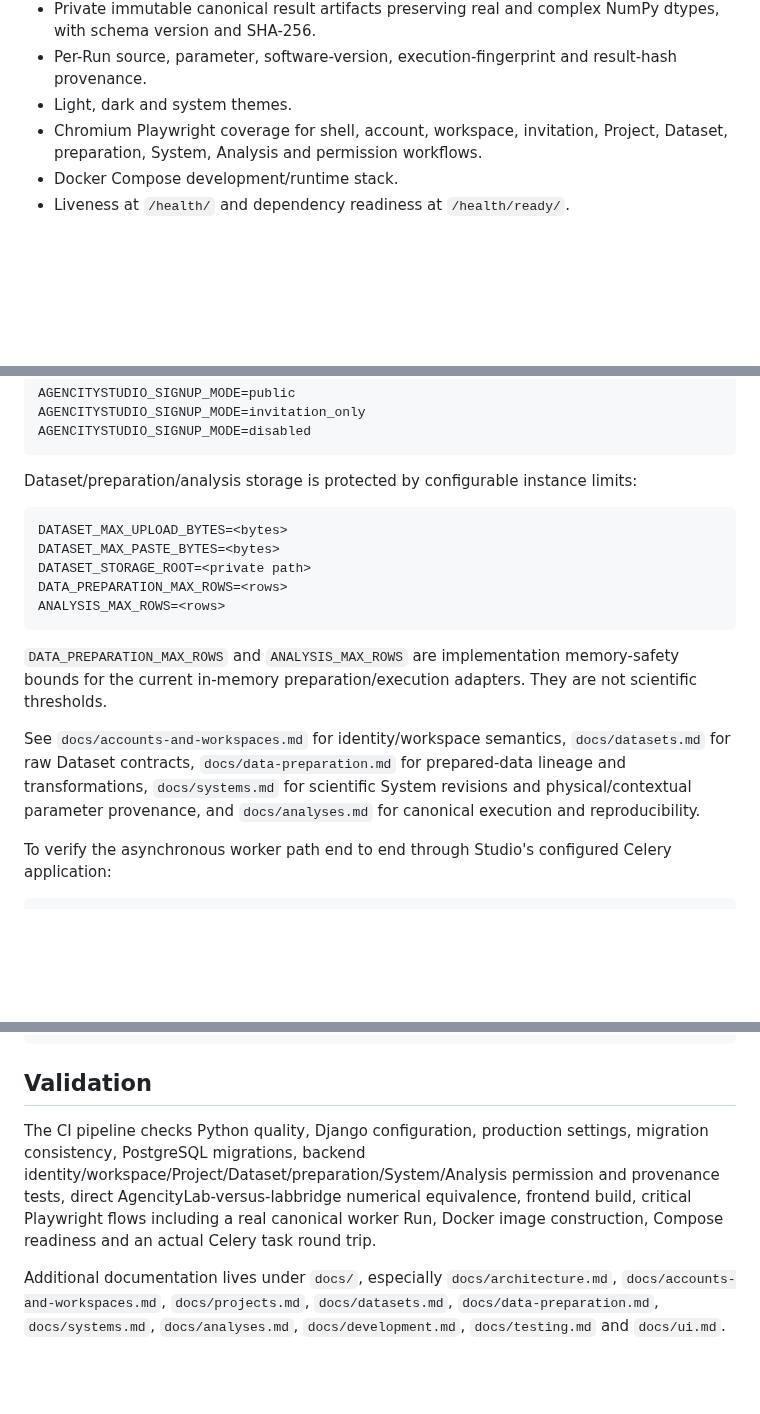
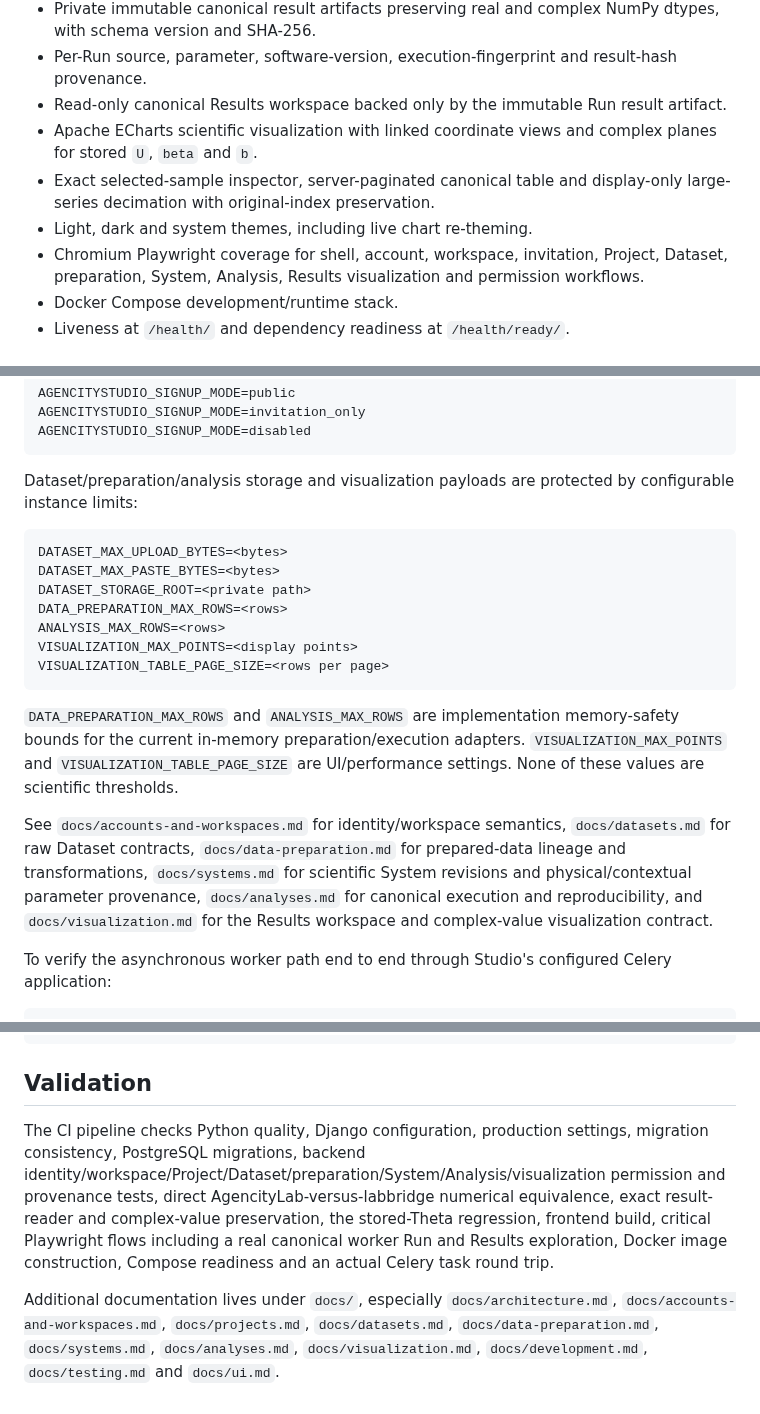
Before and after one commit to somafgroup/AgencityStudio, a Markdown page: README.md, 3 parts joined by grey strips. Drawn GitHub-style; blank space fills up the shorter version.

Commit message:
docs: add canonical visualization workspace overview

````diff
--- a/README.md
+++ b/README.md
@@ -28,8 +28,11 @@ AgencityStudio is the Web interface and orchestration layer for AgencityLab. It
 - Real Celery execution through the public `agencitylab.compute_agencity` API only.
 - Private immutable canonical result artifacts preserving real and complex NumPy dtypes, with schema version and SHA-256.
 - Per-Run source, parameter, software-version, execution-fingerprint and result-hash provenance.
-- Light, dark and system themes.
-- Chromium Playwright coverage for shell, account, workspace, invitation, Project, Dataset, preparation, System, Analysis and permission workflows.
+- Read-only canonical Results workspace backed only by the immutable Run result artifact.
+- Apache ECharts scientific visualization with linked coordinate views and complex planes for stored `U`, `beta` and `b`.
+- Exact selected-sample inspector, server-paginated canonical table and display-only large-series decimation with original-index preservation.
+- Light, dark and system themes, including live chart re-theming.
+- Chromium Playwright coverage for shell, account, workspace, invitation, Project, Dataset, preparation, System, Analysis, Results visualization and permission workflows.
 - Docker Compose development/runtime stack.
 - Liveness at `/health/` and dependency readiness at `/health/ready/`.
 
@@ -75,7 +80,7 @@ AGENCITYSTUDIO_SIGNUP_MODE=invitation_only
 AGENCITYSTUDIO_SIGNUP_MODE=disabled
 ```
 
-Dataset/preparation/analysis storage is protected by configurable instance limits:
+Dataset/preparation/analysis storage and visualization payloads are protected by configurable instance limits:
 
 ```text
 DATASET_MAX_UPLOAD_BYTES=<bytes>
@@ -83,11 +88,13 @@ DATASET_MAX_PASTE_BYTES=<bytes>
 DATASET_STORAGE_ROOT=<private path>
 DATA_PREPARATION_MAX_ROWS=<rows>
 ANALYSIS_MAX_ROWS=<rows>
+VISUALIZATION_MAX_POINTS=<display points>
+VISUALIZATION_TABLE_PAGE_SIZE=<rows per page>
 ```
 
-`DATA_PREPARATION_MAX_ROWS` and `ANALYSIS_MAX_ROWS` are implementation memory-safety bounds for the current in-memory preparation/execution adapters. They are not scientific thresholds.
+`DATA_PREPARATION_MAX_ROWS` and `ANALYSIS_MAX_ROWS` are implementation memory-safety bounds for the current in-memory preparation/execution adapters. `VISUALIZATION_MAX_POINTS` and `VISUALIZATION_TABLE_PAGE_SIZE` are UI/performance settings. None of these values are scientific thresholds.
 
-See `docs/accounts-and-workspaces.md` for identity/workspace semantics, `docs/datasets.md` for raw Dataset contracts, `docs/data-preparation.md` for prepared-data lineage and transformations, `docs/systems.md` for scientific System revisions and physical/contextual parameter provenance, and `docs/analyses.md` for canonical execution and reproducibility.
+See `docs/accounts-and-workspaces.md` for identity/workspace semantics, `docs/datasets.md` for raw Dataset contracts, `docs/data-preparation.md` for prepared-data lineage and transformations, `docs/systems.md` for scientific System revisions and physical/contextual parameter provenance, `docs/analyses.md` for canonical execution and reproducibility, and `docs/visualization.md` for the Results workspace and complex-value visualization contract.
 
 To verify the asynchronous worker path end to end through Studio's configured Celery application:
 
@@ -119,6 +126,6 @@ celery -A config worker --loglevel=INFO
 
 ## Validation
 
-The CI pipeline checks Python quality, Django configuration, production settings, migration consistency, PostgreSQL migrations, backend identity/workspace/Project/Dataset/preparation/System/Analysis permission and provenance tests, direct AgencityLab-versus-labbridge numerical equivalence, frontend build, critical Playwright flows including a real canonical worker Run, Docker image construction, Compose readiness and an actual Celery task round trip.
+The CI pipeline checks Python quality, Django configuration, production settings, migration consistency, PostgreSQL migrations, backend identity/workspace/Project/Dataset/preparation/System/Analysis/visualization permission and provenance tests, direct AgencityLab-versus-labbridge numerical equivalence, exact result-reader and complex-value preservation, the stored-Theta regression, frontend build, critical Playwright flows including a real canonical worker Run and Results exploration, Docker image construction, Compose readiness and an actual Celery task round trip.
 
-Additional documentation lives under `docs/`, especially `docs/architecture.md`, `docs/accounts-and-workspaces.md`, `docs/projects.md`, `docs/datasets.md`, `docs/data-preparation.md`, `docs/systems.md`, `docs/analyses.md`, `docs/development.md`, `docs/testing.md` and `docs/ui.md`.
+Additional documentation lives under `docs/`, especially `docs/architecture.md`, `docs/accounts-and-workspaces.md`, `docs/projects.md`, `docs/datasets.md`, `docs/data-preparation.md`, `docs/systems.md`, `docs/analyses.md`, `docs/visualization.md`, `docs/development.md`, `docs/testing.md` and `docs/ui.md`.
````
Also changed, not shown: other parts of README.md (+3 -1 lines).
